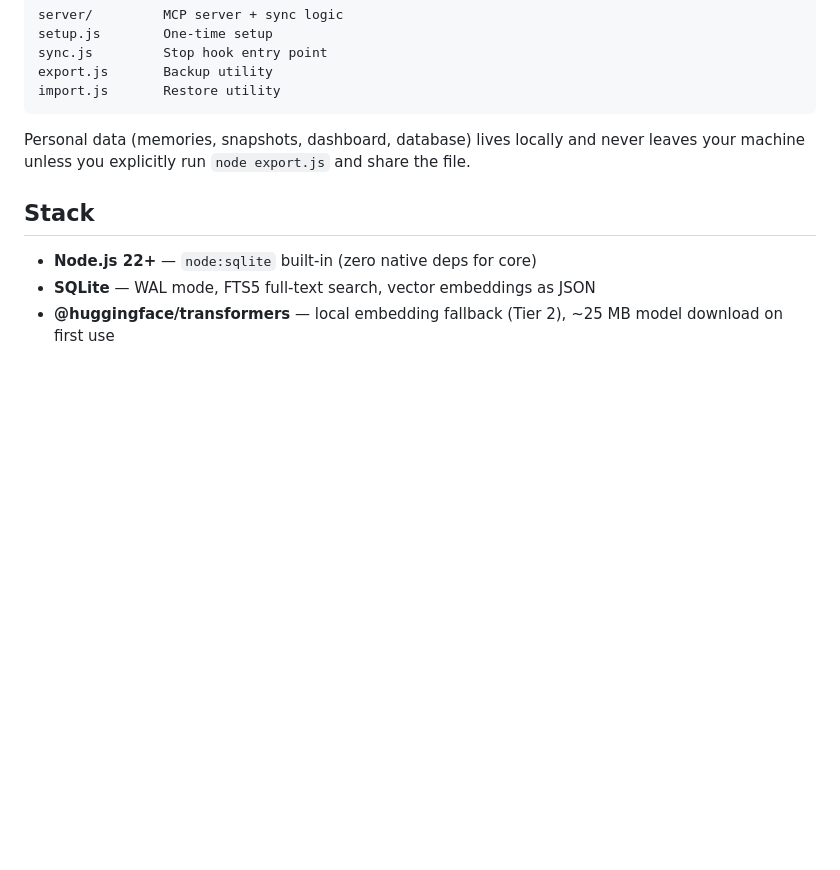
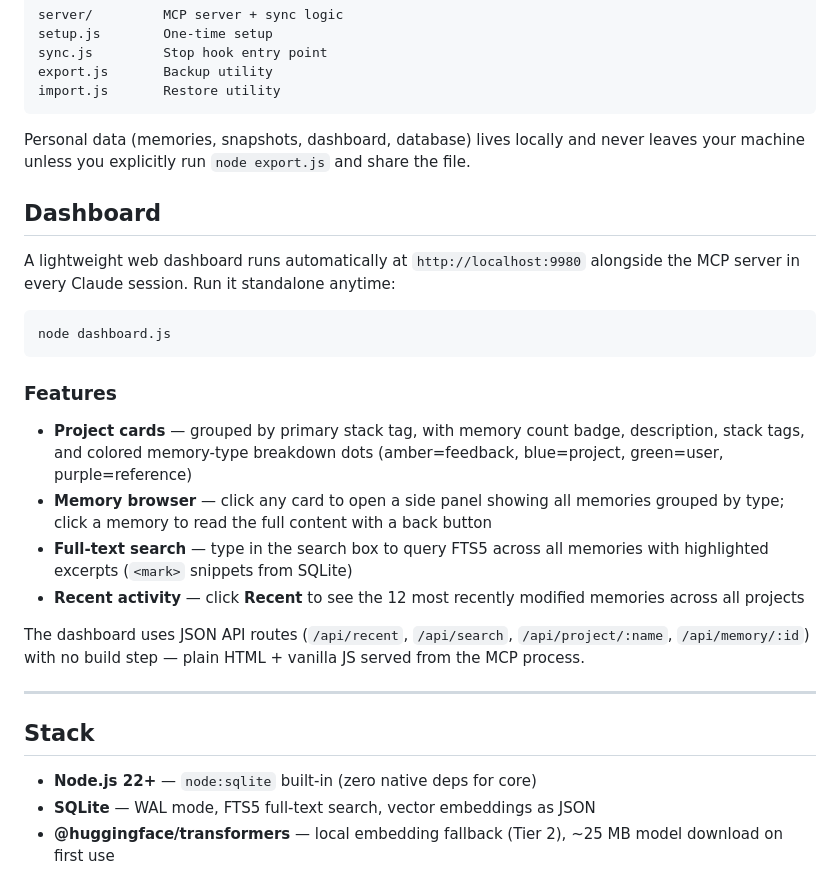
Before and after one commit to yogiee/MemoryCentral, a Markdown page: README.md, the part around the change. Rendered like a GitHub page; blank space fills up the shorter version.

Commit message:
README: document dashboard v2 features
Co-Authored-By: Claude Sonnet 4.6 <noreply@anthropic.com>

````diff
--- a/README.md
+++ b/README.md
@@ -153,6 +153,25 @@ import.js       Restore utility
 
 Personal data (memories, snapshots, dashboard, database) lives locally and never leaves your machine unless you explicitly run `node export.js` and share the file.
 
+## Dashboard
+
+A lightweight web dashboard runs automatically at `http://localhost:9980` alongside the MCP server in every Claude session. Run it standalone anytime:
+
+```bash
+node dashboard.js
+```
+
+### Features
+
+- **Project cards** — grouped by primary stack tag, with memory count badge, description, stack tags, and colored memory-type breakdown dots (amber=feedback, blue=project, green=user, purple=reference)
+- **Memory browser** — click any card to open a side panel showing all memories grouped by type; click a memory to read the full content with a back button
+- **Full-text search** — type in the search box to query FTS5 across all memories with highlighted excerpts (`<mark>` snippets from SQLite)
+- **Recent activity** — click **Recent** to see the 12 most recently modified memories across all projects
+
+The dashboard uses JSON API routes (`/api/recent`, `/api/search`, `/api/project/:name`, `/api/memory/:id`) with no build step — plain HTML + vanilla JS served from the MCP process.
+
+---
+
 ## Stack
 
 - **Node.js 22+** — `node:sqlite` built-in (zero native deps for core)
````
